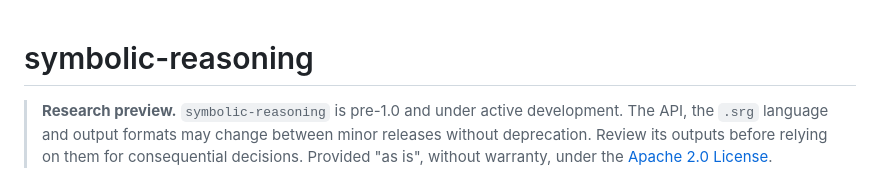
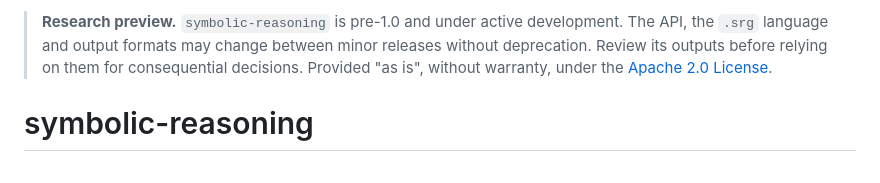
Before and after one commit to anteriorai/symbolic-reasoning, a Markdown page: README.md, the part around the change. Rendered like a GitHub page.

Commit message:
docs: put the research preview note above the README title
Co-Authored-By: Claude Opus 5.5 <noreply@anthropic.com>

```diff
--- a/README.md
+++ b/README.md
@@ -1,6 +1,6 @@
+> **Research preview.** `symbolic-reasoning` is pre-1.0 and under active development. The API, the `.srg` language and output formats may change between minor releases without deprecation. Review its outputs before relying on them for consequential decisions. Provided "as is", without warranty, under the [Apache 2.0 License](https://github.com/anteriorai/symbolic-reasoning/blob/master/LICENSE).
+
 # symbolic-reasoning
-
-> **Research preview.** `symbolic-reasoning` is pre-1.0 and under active development. The API, the `.srg` language and output formats may change between minor releases without deprecation. Review its outputs before relying on them for consequential decisions. Provided "as is", without warranty, under the [Apache 2.0 License](https://github.com/anteriorai/symbolic-reasoning/blob/master/LICENSE).
 
 <img src="https://raw.githubusercontent.com/anteriorai/symbolic-reasoning/master/docs/images/symbolic-reasoning.png" width="900" alt="A policy compiles to a symbolic reasoning graph that the solver evaluates. The solver asks an oracle, which draws on case knowledge, and the result is a reasoning trace that leads to an outcome." />
 
```
